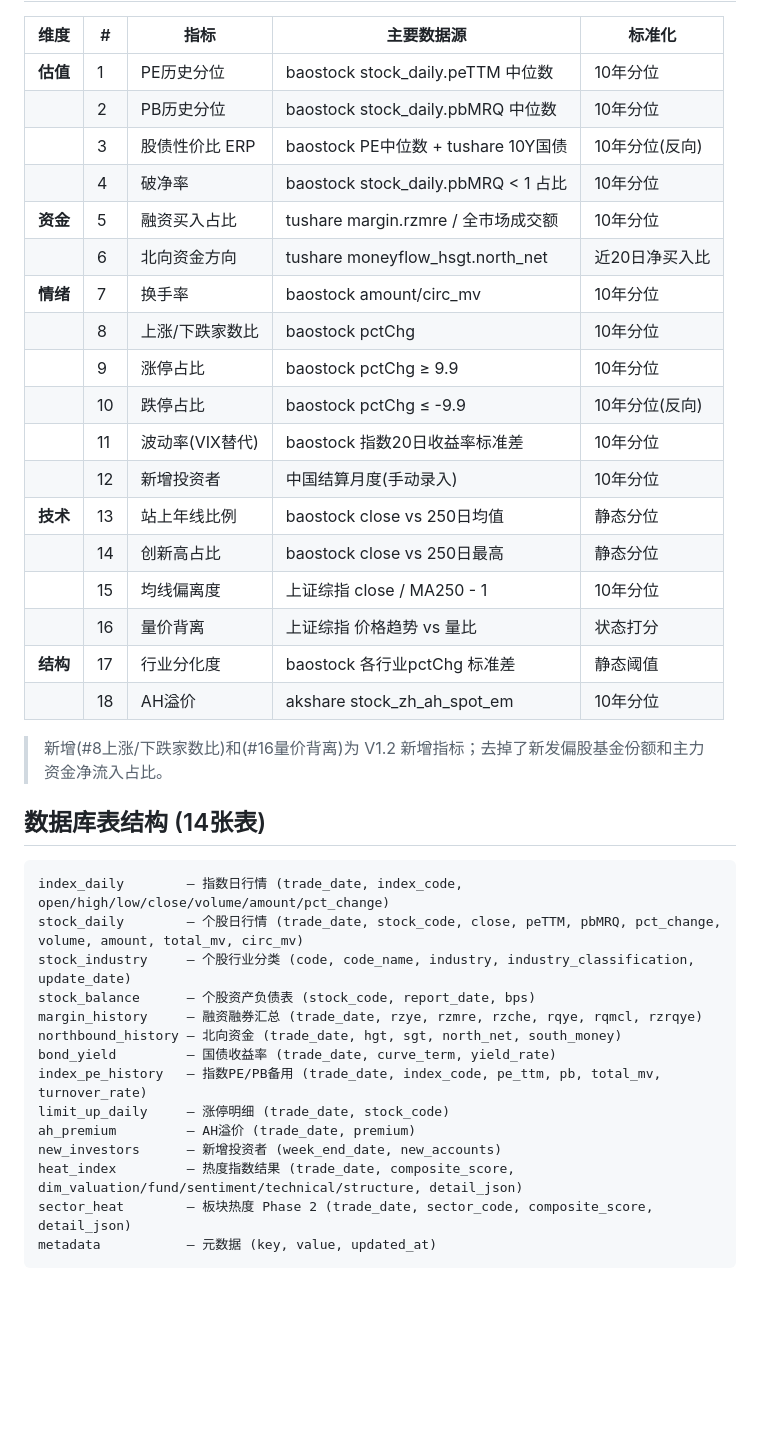
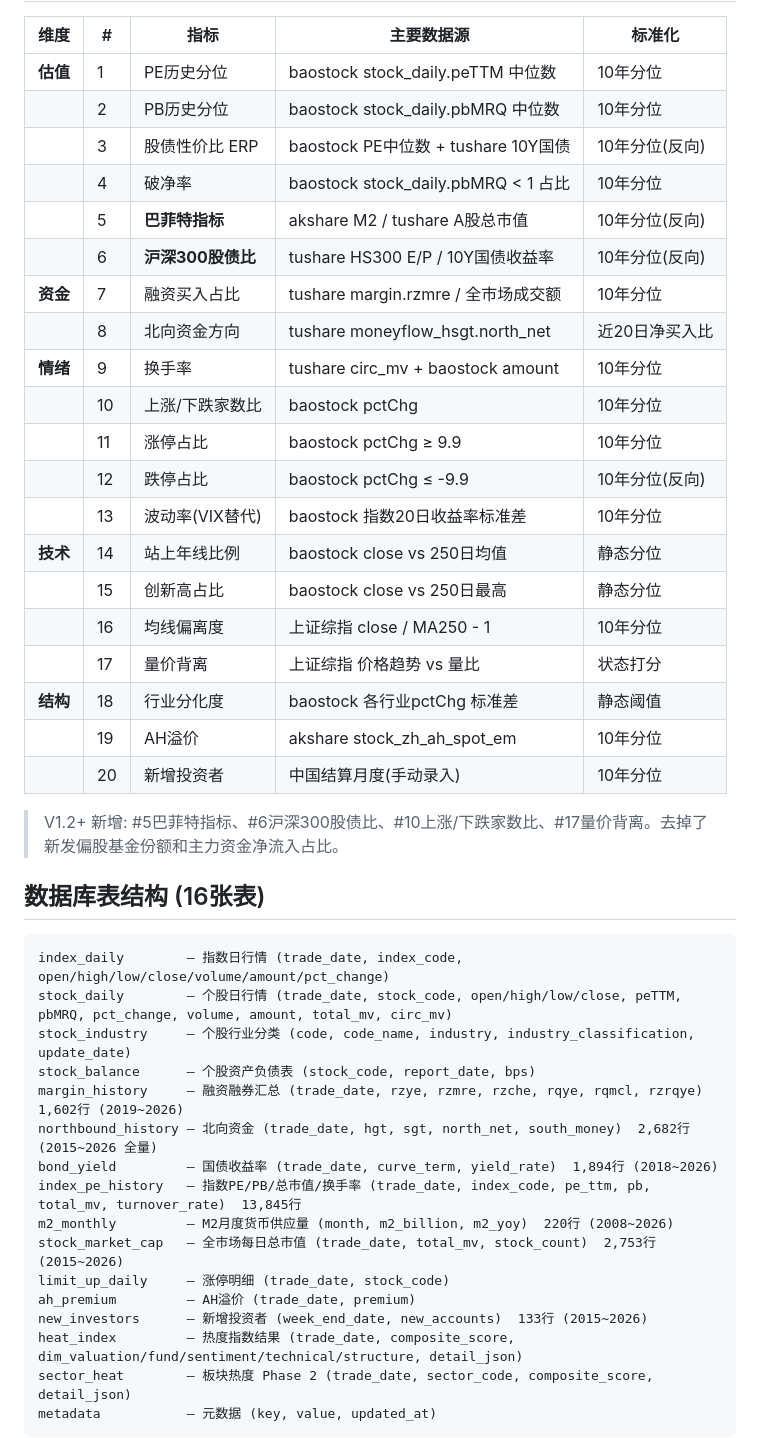
Before and after one commit to hesievan/bull-stock, a Markdown page: README.md, the part around one of its changes. Drawn GitHub-style; blank space fills up the shorter version.

````diff
--- a/README.md
+++ b/README.md
@@ -68,37 +76,41 @@
 | | 2 | PB历史分位 | baostock stock_daily.pbMRQ 中位数 | 10年分位 |
 | | 3 | 股债性价比 ERP | baostock PE中位数 + tushare 10Y国债 | 10年分位(反向) |
 | | 4 | 破净率 | baostock stock_daily.pbMRQ < 1 占比 | 10年分位 |
-| **资金** | 5 | 融资买入占比 | tushare margin.rzmre / 全市场成交额 | 10年分位 |
-| | 6 | 北向资金方向 | tushare moneyflow_hsgt.north_net | 近20日净买入比 |
-| **情绪** | 7 | 换手率 | baostock amount/circ_mv | 10年分位 |
-| | 8 | 上涨/下跌家数比 | baostock pctChg | 10年分位 |
-| | 9 | 涨停占比 | baostock pctChg ≥ 9.9 | 10年分位 |
-| | 10 | 跌停占比 | baostock pctChg ≤ -9.9 | 10年分位(反向) |
-| | 11 | 波动率(VIX替代) | baostock 指数20日收益率标准差 | 10年分位 |
-| | 12 | 新增投资者 | 中国结算月度(手动录入) | 10年分位 |
-| **技术** | 13 | 站上年线比例 | baostock close vs 250日均值 | 静态分位 |
-| | 14 | 创新高占比 | baostock close vs 250日最高 | 静态分位 |
-| | 15 | 均线偏离度 | 上证综指 close / MA250 - 1 | 10年分位 |
-| | 16 | 量价背离 | 上证综指 价格趋势 vs 量比 | 状态打分 |
-| **结构** | 17 | 行业分化度 | baostock 各行业pctChg 标准差 | 静态阈值 |
-| | 18 | AH溢价 | akshare stock_zh_ah_spot_em | 10年分位 |
+| | 5 | **巴菲特指标** | akshare M2 / tushare A股总市值 | 10年分位(反向) |
+| | 6 | **沪深300股债比** | tushare HS300 E/P / 10Y国债收益率 | 10年分位(反向) |
+| **资金** | 7 | 融资买入占比 | tushare margin.rzmre / 全市场成交额 | 10年分位 |
+| | 8 | 北向资金方向 | tushare moneyflow_hsgt.north_net | 近20日净买入比 |
+| **情绪** | 9 | 换手率 | tushare circ_mv + baostock amount | 10年分位 |
+| | 10 | 上涨/下跌家数比 | baostock pctChg | 10年分位 |
+| | 11 | 涨停占比 | baostock pctChg ≥ 9.9 | 10年分位 |
+| | 12 | 跌停占比 | baostock pctChg ≤ -9.9 | 10年分位(反向) |
+| | 13 | 波动率(VIX替代) | baostock 指数20日收益率标准差 | 10年分位 |
+| **技术** | 14 | 站上年线比例 | baostock close vs 250日均值 | 静态分位 |
+| | 15 | 创新高占比 | baostock close vs 250日最高 | 静态分位 |
+| | 16 | 均线偏离度 | 上证综指 close / MA250 - 1 | 10年分位 |
+| | 17 | 量价背离 | 上证综指 价格趋势 vs 量比 | 状态打分 |
+| **结构** | 18 | 行业分化度 | baostock 各行业pctChg 标准差 | 静态阈值 |
+| | 19 | AH溢价 | akshare stock_zh_ah_spot_em | 10年分位 |
+| | 20 | 新增投资者 | 中国结算月度(手动录入) | 10年分位 |
 
-> 新增(#8上涨/下跌家数比)和(#16量价背离)为 V1.2 新增指标；去掉了新发偏股基金份额和主力资金净流入占比。
+> V1.2+ 新增: #5巴菲特指标、#6沪深300股债比、#10上涨/下跌家数比、#17量价背离。去掉了新发偏股基金份额和主力资金净流入占比。
 
-## 数据库表结构 (14张表)
+## 数据库表结构 (16张表)
 
 ```
 index_daily        — 指数日行情 (trade_date, index_code, open/high/low/close/volume/amount/pct_change)
-stock_daily        — 个股日行情 (trade_date, stock_code, close, peTTM, pbMRQ, pct_change, volume, amount, total_mv, circ_mv)
+stock_daily        — 个股日行情 (trade_date, stock_code, open/high/low/close, peTTM, pbMRQ, pct_change, volume, amount, total_mv, circ_mv)
 stock_industry     — 个股行业分类 (code, code_name, industry, industry_classification, update_date)
 stock_balance      — 个股资产负债表 (stock_code, report_date, bps)
-margin_history     — 融资融券汇总 (trade_date, rzye, rzmre, rzche, rqye, rqmcl, rzrqye)
-northbound_history — 北向资金 (trade_date, hgt, sgt, north_net, south_money)
-bond_yield         — 国债收益率 (trade_date, curve_term, yield_rate)
-index_pe_history   — 指数PE/PB备用 (trade_date, index_code, pe_ttm, pb, total_mv, turnover_rate)
+margin_history     — 融资融券汇总 (trade_date, rzye, rzmre, rzche, rqye, rqmcl, rzrqye)  1,602行 (2019~2026)
+northbound_history — 北向资金 (trade_date, hgt, sgt, north_net, south_money)  2,682行 (2015~2026 全量)
+bond_yield         — 国债收益率 (trade_date, curve_term, yield_rate)  1,894行 (2018~2026)
+index_pe_history   — 指数PE/PB/总市值/换手率 (trade_date, index_code, pe_ttm, pb, total_mv, turnover_rate)  13,845行
+m2_monthly         — M2月度货币供应量 (month, m2_billion, m2_yoy)  220行 (2008~2026)
+stock_market_cap   — 全市场每日总市值 (trade_date, total_mv, stock_count)  2,753行 (2015~2026)
 limit_up_daily     — 涨停明细 (trade_date, stock_code)
 ah_premium         — AH溢价 (trade_date, premium)
-new_investors      — 新增投资者 (week_end_date, new_accounts)
+new_investors      — 新增投资者 (week_end_date, new_accounts)  133行 (2015~2026)
 heat_index         — 热度指数结果 (trade_date, composite_score, dim_valuation/fund/sentiment/technical/structure, detail_json)
 sector_heat        — 板块热度 Phase 2 (trade_date, sector_code, composite_score, detail_json)
 metadata           — 元数据 (key, value, updated_at)
````
Also changed, not shown: other parts of README.md (+65 -35 lines), TODO.md (+53 -40 lines).
